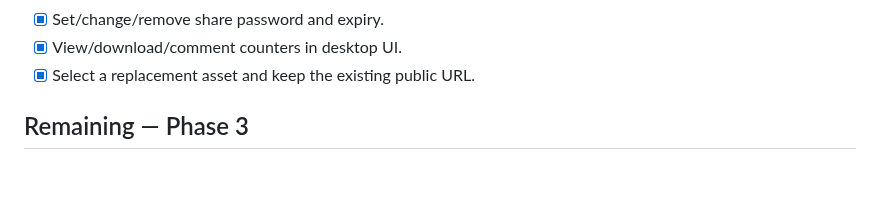
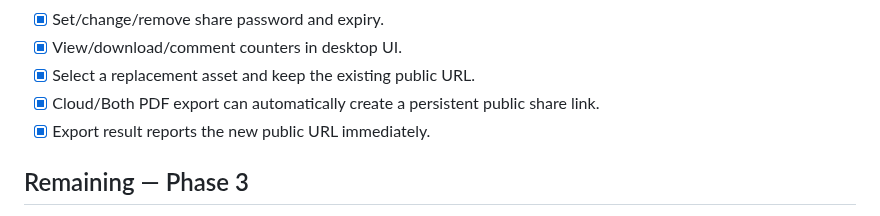
Before and after one commit to XaqibRoXx/Zaix-kdp-software, a Markdown page: docs/STATUS.md, the part around the change. Drawn GitHub-style; blank space fills up the shorter version.

Commit message:
Track automatic public share creation after cloud PDF export

```diff
--- a/docs/STATUS.md
+++ b/docs/STATUS.md
@@ -165,6 +165,8 @@ The master plan marks these optional or “where supported”, so they are not P
 - [x] Set/change/remove share password and expiry.
 - [x] View/download/comment counters in desktop UI.
 - [x] Select a replacement asset and keep the existing public URL.
+- [x] Cloud/Both PDF export can automatically create a persistent public share link.
+- [x] Export result reports the new public URL immediately.
 
 ## Remaining — Phase 3
 - [ ] Advanced linked-asset/proxy lifecycle and duplicate-management UI.
```
